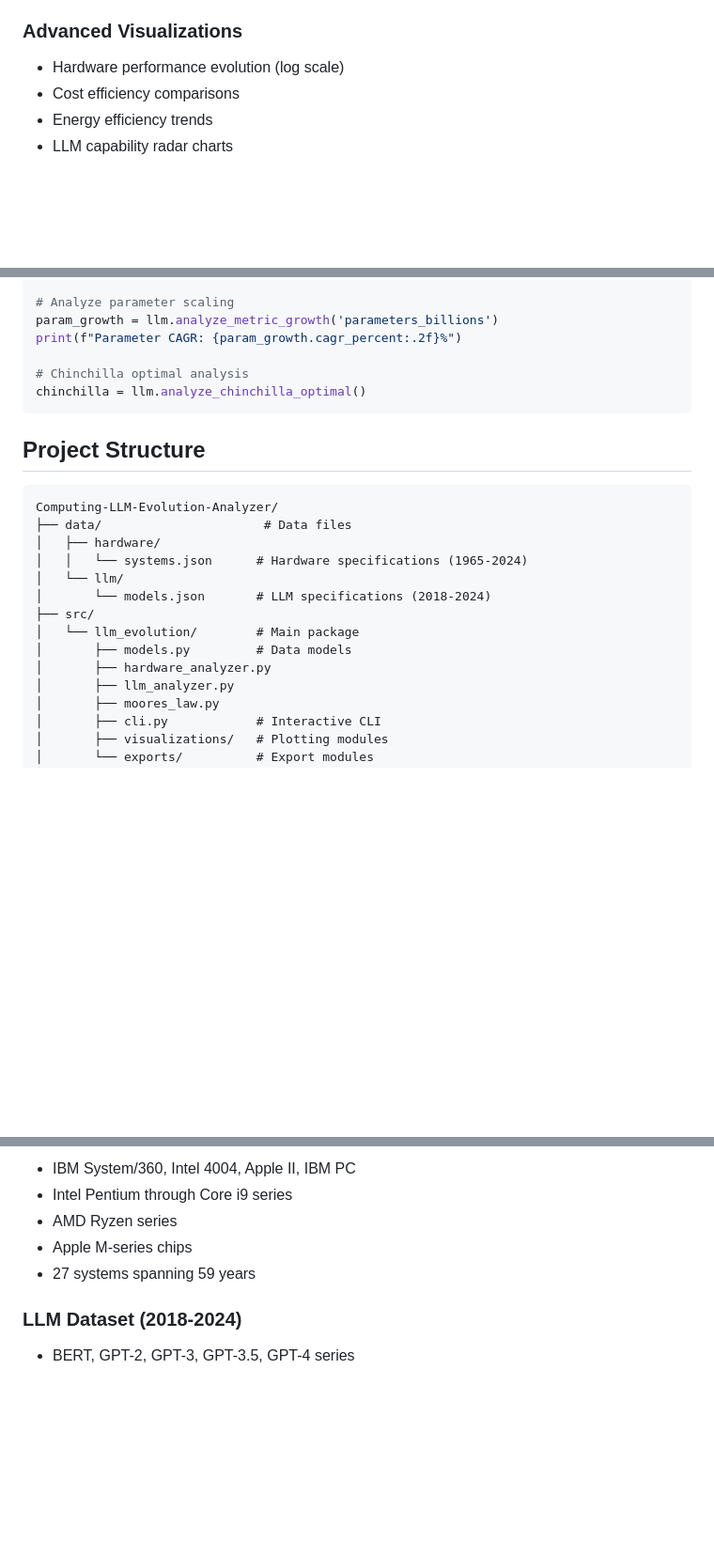
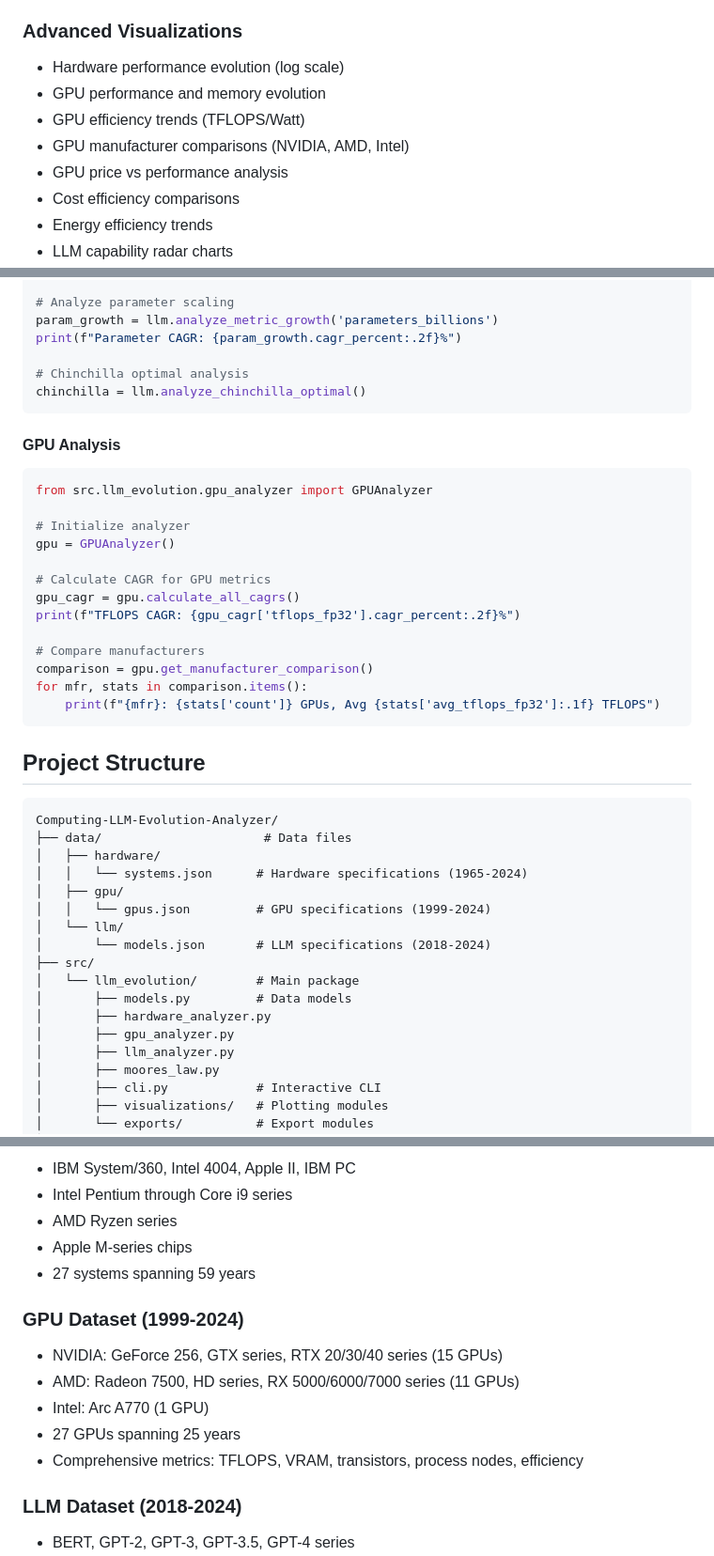
Before and after one commit to dnoice/Computing-LLM-Evolution-Analyzer, a Markdown page: README.md, 3 parts joined by grey strips. Shown at 94% size. Drawn GitHub-style; blank space fills up the shorter version.

Commit message:
Update README with GPU Analysis documentation
- Added GPU Metrics to Comprehensive Analysis section
- Documented 5 new GPU visualization types
- Added GPU API usage example with code snippets
- Updated project structure to include data/gpu/ folder
- Added GPU dataset details (27 GPUs, 1999-2024)
  * NVIDIA: 15 GPUs (GeForce 256 to RTX 4090)
  * AMD: 11 GPUs (Radeon 7500 to RX 7900 XTX)
  * Intel: 1 GPU (Arc A770)
- Marked "Add GPU analysis" as completed in roadmap
- Comprehensive metrics: TFLOPS, VRAM, memory bandwidth, ray tracing

🤖 Generated with [Claude Code](https://claude.com/claude-code)

Co-Authored-By: Claude <noreply@anthropic.com>

````diff
--- a/README.md
+++ b/README.md
@@ -23,6 +24,10 @@ A comprehensive, feature-rich Python analysis tool for comparing computing hardw
 
 ### Advanced Visualizations
 - Hardware performance evolution (log scale)
+- GPU performance and memory evolution
+- GPU efficiency trends (TFLOPS/Watt)
+- GPU manufacturer comparisons (NVIDIA, AMD, Intel)
+- GPU price vs performance analysis
 - Cost efficiency comparisons
 - Energy efficiency trends
 - LLM capability radar charts
@@ -98,6 +103,24 @@ print(f"Parameter CAGR: {param_growth.cagr_percent:.2f}%")
 chinchilla = llm.analyze_chinchilla_optimal()
 ```
 
+#### GPU Analysis
+
+```python
+from src.llm_evolution.gpu_analyzer import GPUAnalyzer
+
+# Initialize analyzer
+gpu = GPUAnalyzer()
+
+# Calculate CAGR for GPU metrics
+gpu_cagr = gpu.calculate_all_cagrs()
+print(f"TFLOPS CAGR: {gpu_cagr['tflops_fp32'].cagr_percent:.2f}%")
+
+# Compare manufacturers
+comparison = gpu.get_manufacturer_comparison()
+for mfr, stats in comparison.items():
+    print(f"{mfr}: {stats['count']} GPUs, Avg {stats['avg_tflops_fp32']:.1f} TFLOPS")
+```
+
 ## Project Structure
 
 ```
@@ -105,12 +128,15 @@ Computing-LLM-Evolution-Analyzer/
 ├── data/                      # Data files
 │   ├── hardware/
 │   │   └── systems.json      # Hardware specifications (1965-2024)
+│   ├── gpu/
+│   │   └── gpus.json         # GPU specifications (1999-2024)
 │   └── llm/
 │       └── models.json       # LLM specifications (2018-2024)
 ├── src/
 │   └── llm_evolution/        # Main package
 │       ├── models.py         # Data models
 │       ├── hardware_analyzer.py
+│       ├── gpu_analyzer.py
 │       ├── llm_analyzer.py
 │       ├── moores_law.py
 │       ├── cli.py            # Interactive CLI
@@ -131,6 +157,13 @@ Computing-LLM-Evolution-Analyzer/
 - Apple M-series chips
 - 27 systems spanning 59 years
 
+### GPU Dataset (1999-2024)
+- NVIDIA: GeForce 256, GTX series, RTX 20/30/40 series (15 GPUs)
+- AMD: Radeon 7500, HD series, RX 5000/6000/7000 series (11 GPUs)
+- Intel: Arc A770 (1 GPU)
+- 27 GPUs spanning 25 years
+- Comprehensive metrics: TFLOPS, VRAM, transistors, process nodes, efficiency
+
 ### LLM Dataset (2018-2024)
 - BERT, GPT-2, GPT-3, GPT-3.5, GPT-4 series
 - Claude series (Anthropic)
````
Also changed, not shown: other parts of README.md (+2 -1 lines).
